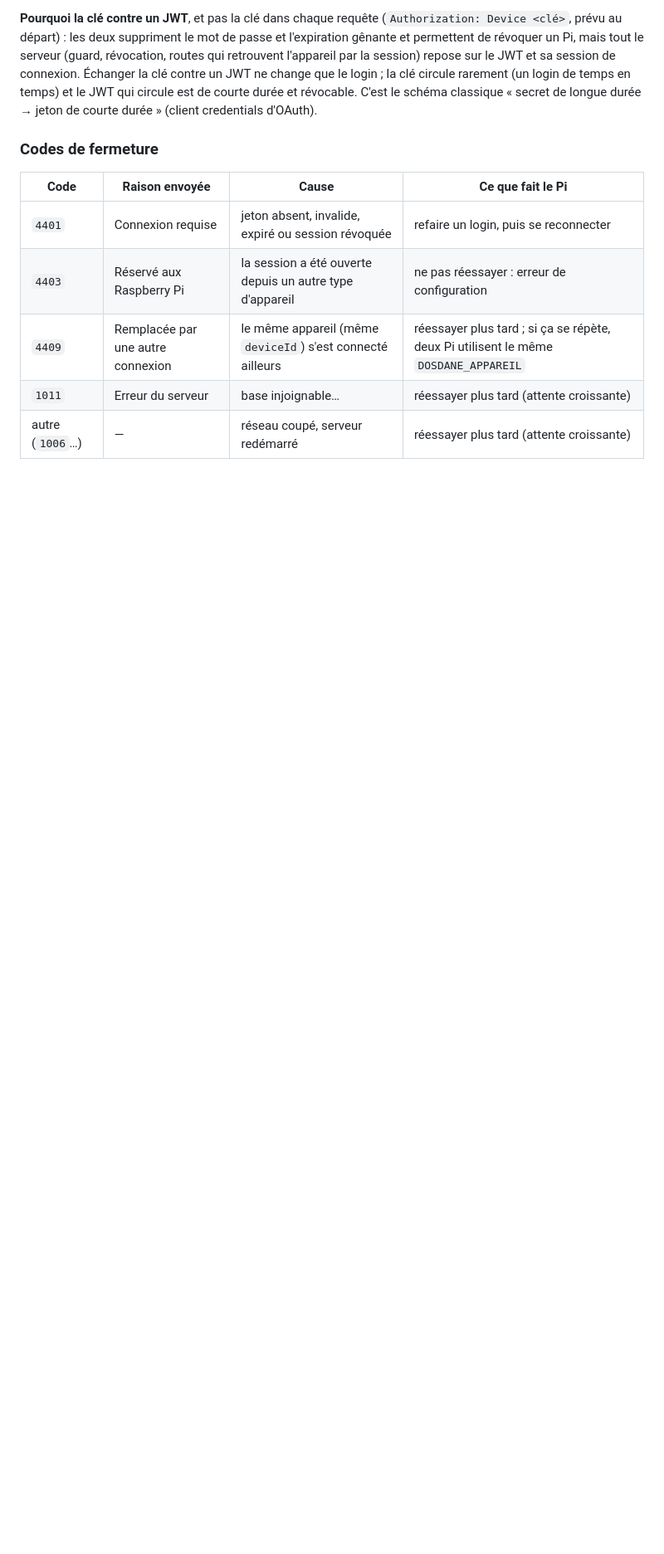
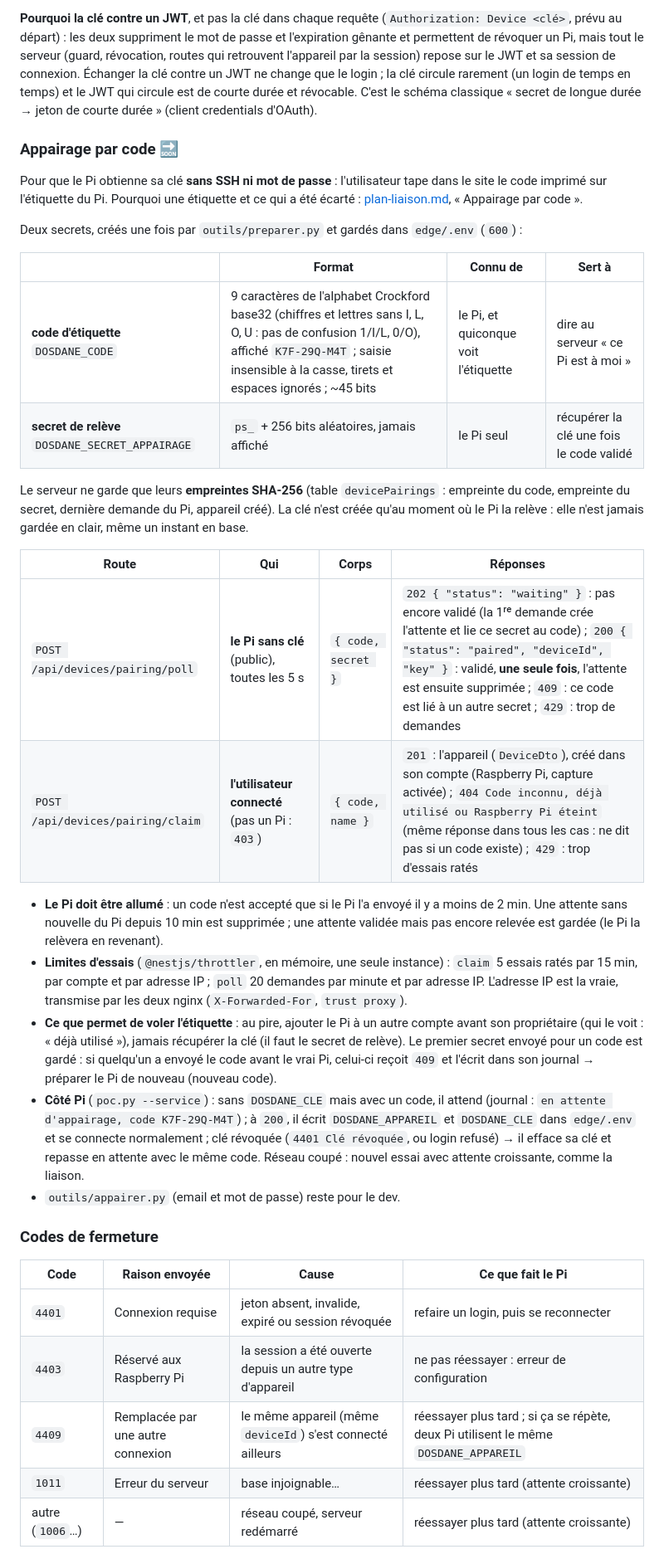
Before and after one commit to JUC0AG0G0/dos-d-ane, a Markdown page: edge/docs/liaison-serveur.md, the part around the change. Shown at 83% size. GitHub-like rendering; blank space fills up the shorter version.

Commit message:
Doc : appairage par code d'étiquette décidé (plan P0–P4, contrat des routes pairing/poll et pairing/claim)

```diff
--- a/edge/docs/liaison-serveur.md
+++ b/edge/docs/liaison-serveur.md
@@ -48,6 +48,30 @@ Le Pi n'a **aucun mot de passe** : il a un `deviceId` et une **clé** (`dk_` + 2
 - **Révoquer ou remplacer la clé ferme les sessions du Pi et coupe sa WebSocket tout de suite** (`4401 Clé révoquée`) ; son nouveau login est refusé, il s'arrête avec un message qui dit quoi faire.
 
 **Pourquoi la clé contre un JWT**, et pas la clé dans chaque requête (`Authorization: Device <clé>`, prévu au départ) : les deux suppriment le mot de passe et l'expiration gênante et permettent de révoquer un Pi, mais tout le serveur (guard, révocation, routes qui retrouvent l'appareil par la session) repose sur le JWT et sa session de connexion. Échanger la clé contre un JWT ne change que le login ; la clé circule rarement (un login de temps en temps) et le JWT qui circule est de courte durée et révocable. C'est le schéma classique « secret de longue durée → jeton de courte durée » (client credentials d'OAuth).
+
+### Appairage par code 🔜
+
+Pour que le Pi obtienne sa clé **sans SSH ni mot de passe** : l'utilisateur tape dans le site le code imprimé sur l'étiquette du Pi. Pourquoi une étiquette et ce qui a été écarté : [plan-liaison.md](plan-liaison.md), « Appairage par code ».
+
+Deux secrets, créés une fois par `outils/preparer.py` et gardés dans `edge/.env` (`600`) :
+
+| | Format | Connu de | Sert à |
+|---|---|---|---|
+| **code d'étiquette** `DOSDANE_CODE` | 9 caractères de l'alphabet Crockford base32 (chiffres et lettres sans I, L, O, U : pas de confusion 1/I/L, 0/O), affiché `K7F-29Q-M4T` ; saisie insensible à la casse, tirets et espaces ignorés ; ~45 bits | le Pi, et quiconque voit l'étiquette | dire au serveur « ce Pi est à moi » |
+| **secret de relève** `DOSDANE_SECRET_APPAIRAGE` | `ps_` + 256 bits aléatoires, jamais affiché | le Pi seul | récupérer la clé une fois le code validé |
+
+Le serveur ne garde que leurs **empreintes SHA-256** (table `devicePairings` : empreinte du code, empreinte du secret, dernière demande du Pi, appareil créé). La clé n'est créée qu'au moment où le Pi la relève : elle n'est jamais gardée en clair, même un instant en base.
+
+| Route | Qui | Corps | Réponses |
+|---|---|---|---|
+| `POST /api/devices/pairing/poll` | **le Pi sans clé** (public), toutes les 5 s | `{ code, secret }` | `202 { "status": "waiting" }` : pas encore validé (la 1ʳᵉ demande crée l'attente et lie ce secret au code) ; `200 { "status": "paired", "deviceId", "key" }` : validé, **une seule fois**, l'attente est ensuite supprimée ; `409` : ce code est lié à un autre secret ; `429` : trop de demandes |
+| `POST /api/devices/pairing/claim` | **l'utilisateur connecté** (pas un Pi : `403`) | `{ code, name }` | `201` : l'appareil (`DeviceDto`), créé dans son compte (Raspberry Pi, capture activée) ; `404 Code inconnu, déjà utilisé ou Raspberry Pi éteint` (même réponse dans tous les cas : ne dit pas si un code existe) ; `429` : trop d'essais ratés |
+
+- **Le Pi doit être allumé** : un code n'est accepté que si le Pi l'a envoyé il y a moins de 2 min. Une attente sans nouvelle du Pi depuis 10 min est supprimée ; une attente validée mais pas encore relevée est gardée (le Pi la relèvera en revenant).
+- **Limites d'essais** (`@nestjs/throttler`, en mémoire, une seule instance) : `claim` 5 essais ratés par 15 min, par compte et par adresse IP ; `poll` 20 demandes par minute et par adresse IP. L'adresse IP est la vraie, transmise par les deux nginx (`X-Forwarded-For`, `trust proxy`).
+- **Ce que permet de voler l'étiquette** : au pire, ajouter le Pi à un autre compte avant son propriétaire (qui le voit : « déjà utilisé »), jamais récupérer la clé (il faut le secret de relève). Le premier secret envoyé pour un code est gardé : si quelqu'un a envoyé le code avant le vrai Pi, celui-ci reçoit `409` et l'écrit dans son journal → préparer le Pi de nouveau (nouveau code).
+- **Côté Pi** (`poc.py --service`) : sans `DOSDANE_CLE` mais avec un code, il attend (journal : `en attente d'appairage, code K7F-29Q-M4T`) ; à `200`, il écrit `DOSDANE_APPAREIL` et `DOSDANE_CLE` dans `edge/.env` et se connecte normalement ; clé révoquée (`4401 Clé révoquée`, ou login refusé) → il efface sa clé et repasse en attente avec le même code. Réseau coupé : nouvel essai avec attente croissante, comme la liaison.
+- `outils/appairer.py` (email et mot de passe) reste pour le dev.
 
 ### Codes de fermeture
 
```
Also changed, not shown: edge/docs/plan-liaison.md (+25 -16 lines).
